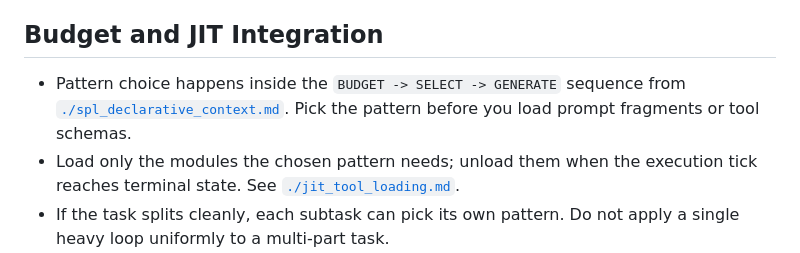
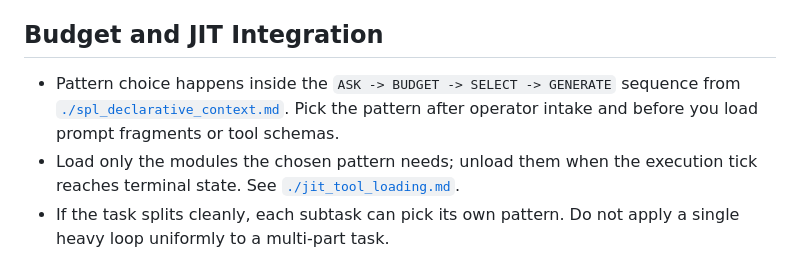
Before and after one commit to szabonandor03/KYOTA, a Markdown page: kyota-wiki/entities/execution_patterns.md, the part around the change. Drawn GitHub-style.

Commit message:
stabilize: preserve execution patterns update

```diff
--- a/kyota-wiki/entities/execution_patterns.md
+++ b/kyota-wiki/entities/execution_patterns.md
@@ -91,7 +91,7 @@ Scenario: an agent is adding a new operational entity page that must follow the
 6. **Report with evidence.** Cite both the RCI outcome (`CRITIQUE_CLEAN` or flaws resolved) and the reflector outcome (registry clean) in the reply.
 
 ## Budget and JIT Integration
-- Pattern choice happens inside the `BUDGET -> SELECT -> GENERATE` sequence from [`./spl_declarative_context.md`](./spl_declarative_context.md). Pick the pattern before you load prompt fragments or tool schemas.
+- Pattern choice happens inside the `ASK -> BUDGET -> SELECT -> GENERATE` sequence from [`./spl_declarative_context.md`](./spl_declarative_context.md). Pick the pattern after operator intake and before you load prompt fragments or tool schemas.
 - Load only the modules the chosen pattern needs; unload them when the execution tick reaches terminal state. See [`./jit_tool_loading.md`](./jit_tool_loading.md).
 - If the task splits cleanly, each subtask can pick its own pattern. Do not apply a single heavy loop uniformly to a multi-part task.
 
```
